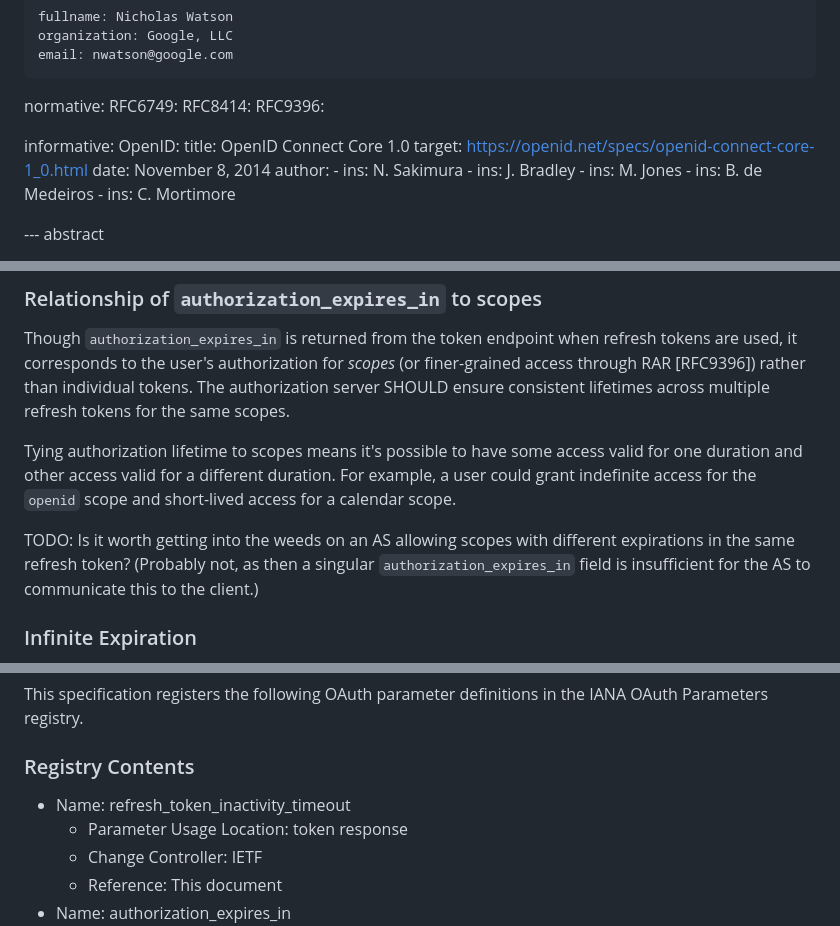
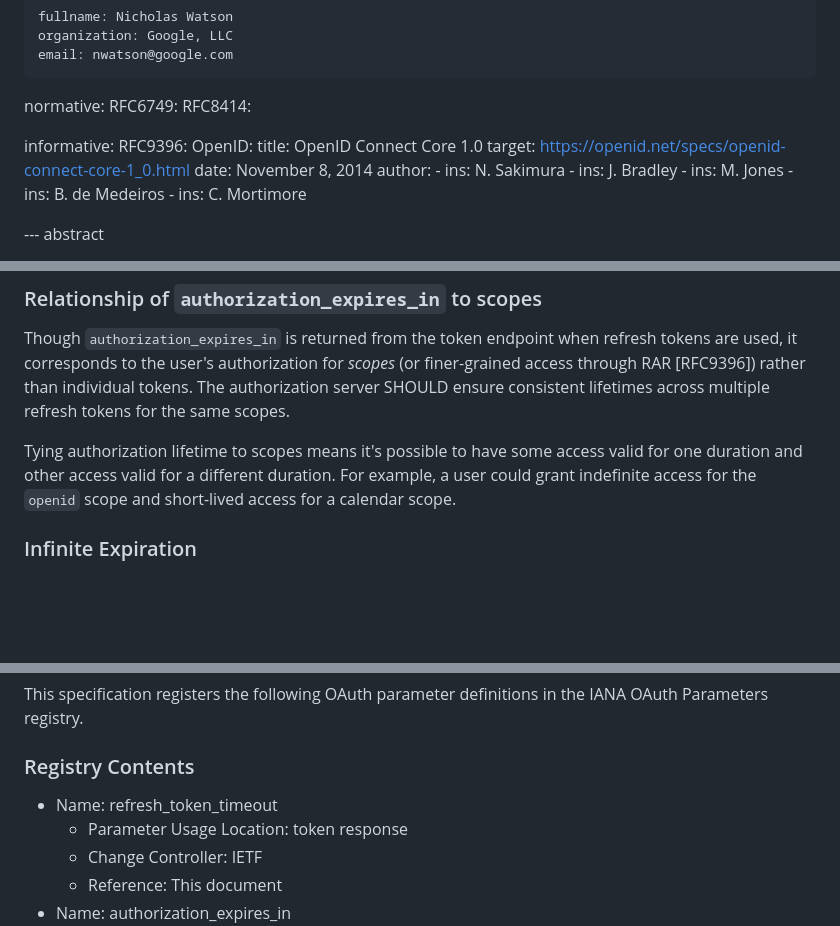
Before and after one commit to njwatson32/rt-expiration, a Markdown page: draft-watson-oauth-refresh-token-expiration.md, 3 parts joined by grey strips. Rendered like a GitHub page; blank space fills up the shorter version.

```diff
--- a/draft-watson-oauth-refresh-token-expiration.md
+++ b/draft-watson-oauth-refresh-token-expiration.md
@@ -33,9 +33,9 @@ author:
 normative:
   RFC6749:
   RFC8414:
-  RFC9396:
 
 informative:
+  RFC9396:
   OpenID:
     title: OpenID Connect Core 1.0
     target: https://openid.net/specs/openid-connect-core-1_0.html
@@ -171,11 +172,6 @@ Tying authorization lifetime to scopes means it's possible to have some access
 valid for one duration and other access valid for a different duration. For
 example, a user could grant indefinite access for the `openid` scope and
 short-lived access for a calendar scope.
-
-TODO: Is it worth getting into the weeds on an AS allowing scopes with different
-expirations in the same refresh token? (Probably not, as then a singular
-`authorization_expires_in` field is insufficient for the AS to communicate this
-to the client.)
 
 ### Infinite Expiration
 
@@ -281,7 +277,7 @@ IANA OAuth Parameters registry.
 
 ### Registry Contents
 
-*   Name: refresh_token_inactivity_timeout
+*   Name: refresh_token_timeout
     *   Parameter Usage Location: token response
     *   Change Controller: IETF
     *   Reference: This document
```
Also changed, not shown: other parts of draft-watson-oauth-refresh-token-expiration.md (+15 -14 lines).
